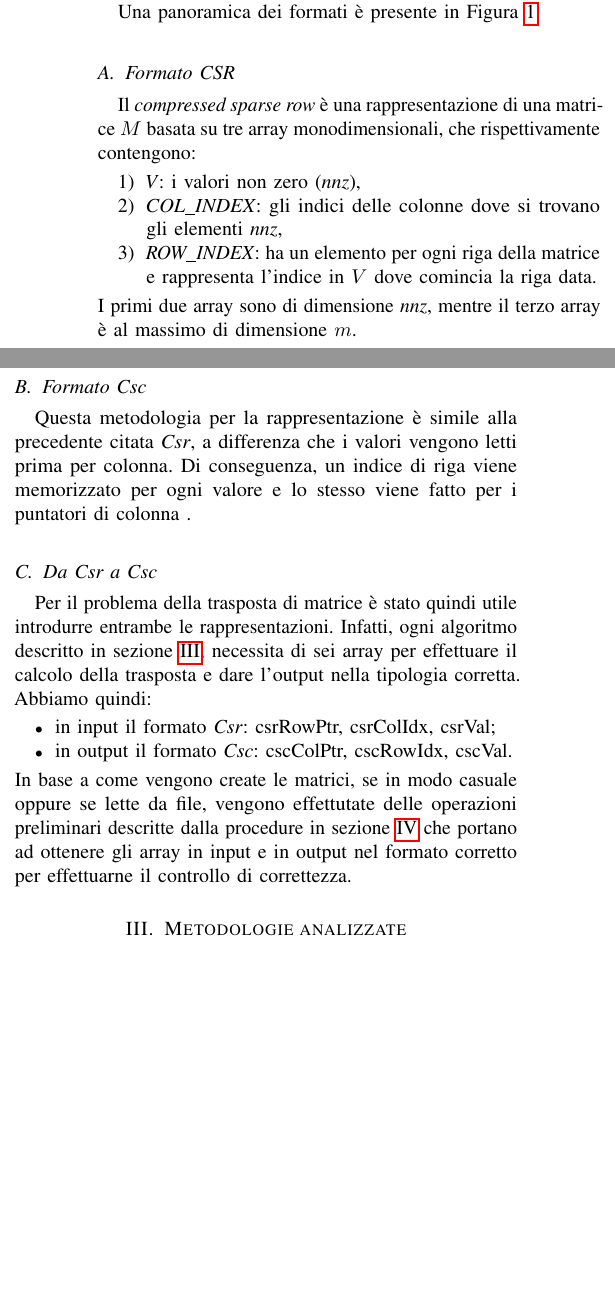
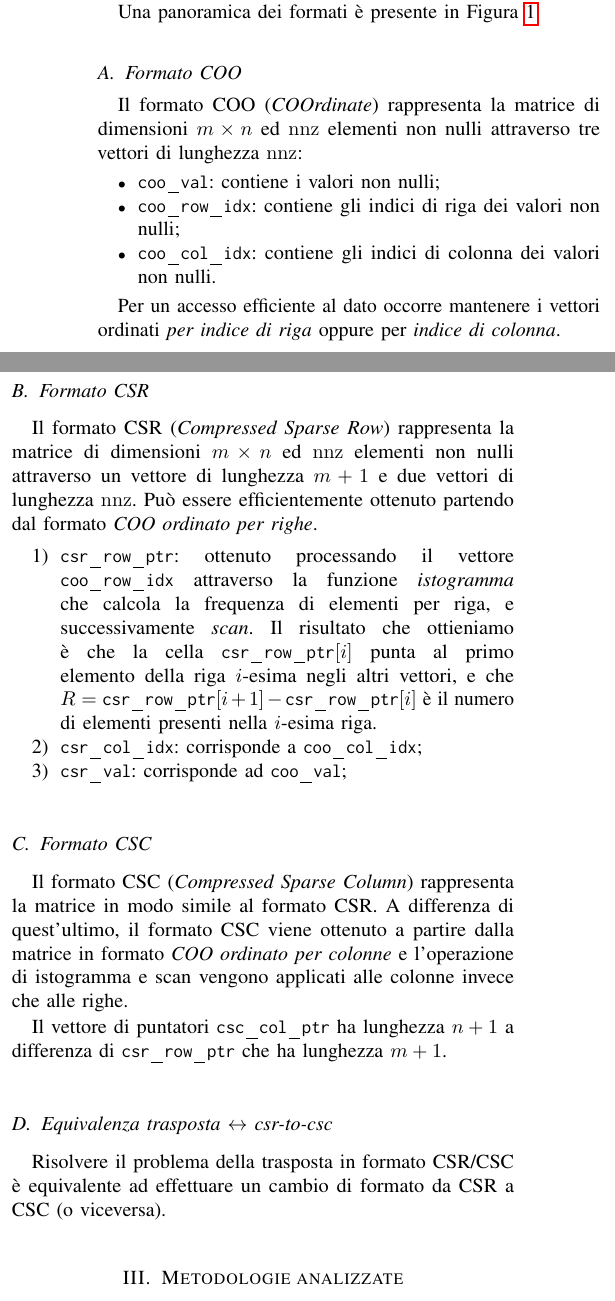
Before and after one commit to michelepenzo/architetture-avanzate, a LaTeX paper (doc/report_aa.tex, which reads doc/rappresentazioni.tex): two parts of the columns of page 1 of 8, joined at a grey line, cut so that both start at the same text, the shorter picture padded with empty space. Compiled offline with pdfLaTeX; a missing font is replaced by an installed copy or a similar font; a LaTeX package or settings file that is missing is left out.

Commit message:
rewrote matrix representation section

```diff
--- a/doc/rappresentazioni.tex
+++ b/doc/rappresentazioni.tex
@@ -6,25 +6,32 @@ Tutti i formati di matrice sparsa permettono di memorizzare la matrice in modi m
 
 Una panoramica dei formati è presente in Figura~\ref{first_fig}.
 
+\subsection{Formato COO}
+
+Il formato COO (\emph{COOrdinate}) rappresenta la matrice di dimensioni $m \times n$ ed $\mathrm{nnz}$ elementi non nulli attraverso tre vettori di lunghezza $\mathrm{nnz}$:
+\begin{itemize}
+    \item \var{coo\_val}: contiene i valori non nulli;
+    \item \var{coo\_row\_idx}: contiene gli indici di riga dei valori non nulli;
+    \item \var{coo\_col\_idx}: contiene gli indici di colonna dei valori non nulli.
+\end{itemize}
+
+Per un accesso efficiente al dato occorre mantenere i vettori ordinati \emph{per indice di riga} oppure per \emph{indice di colonna}.
+
 \subsection{Formato CSR}\label{csr}
 
-Il \textit{compressed sparse row} è una rappresentazione di una matrice $M$ basata su tre array monodimensionali, che rispettivamente contengono:
+Il formato CSR (\emph{Compressed Sparse Row}) rappresenta la matrice di dimensioni $m \times n$ ed $\mathrm{nnz}$ elementi non nulli attraverso un vettore di lunghezza $m+1$ e due vettori di lunghezza $\mathrm{nnz}$. Può essere efficientemente ottenuto partendo dal formato \emph{COO ordinato per righe}.
 \begin{enumerate}
-\item \textit{V}: i valori non zero (\textit{nnz}),
-\item \textit{COL\_INDEX}: gli indici delle colonne dove si trovano gli elementi \textit{nnz},
-\item \textit{ROW\_INDEX}: ha un elemento per ogni riga della matrice e rappresenta l'indice in $ V $ dove comincia la riga data.
+\item \var{csr\_row\_ptr}: ottenuto processando il vettore \var{coo\_row\_idx} attraverso la funzione \emph{istogramma} che calcola la frequenza di elementi per riga, e successivamente \emph{scan}. Il risultato che ottieniamo è che la cella $\var{csr\_row\_ptr}[i]$ punta al primo elemento della riga $i$-esima negli altri vettori, e che $R = \var{csr\_row\_ptr}[i+1] - \var{csr\_row\_ptr}[i]$ è il numero di elementi presenti nella $i$-esima riga.
+\item \var{csr\_col\_idx}: corrisponde a \var{coo\_col\_idx};
+\item \var{csr\_val}: corrisponde ad \var{coo\_val};
 \end{enumerate}
-I primi due array sono di dimensione \textit{nnz}, mentre il terzo array è al massimo di dimensione $ m $.
 
-\subsection{Formato Csc}\label{csc}
+\subsection{Formato CSC}\label{csc}
 
-Questa metodologia per la rappresentazione è simile alla precedente citata \textit{Csr}, a differenza che i valori vengono letti prima per colonna. Di conseguenza, un indice di riga viene memorizzato per ogni valore e lo stesso viene fatto per i puntatori di colonna .
+Il formato CSC (\emph{Compressed Sparse Column}) rappresenta la matrice in modo simile al formato CSR. A differenza di quest'ultimo, il formato CSC viene ottenuto a partire dalla matrice in formato \emph{COO ordinato per colonne} e l'operazione di istogramma e scan vengono applicati alle colonne invece che alle righe.
 
-\subsection{Da Csr a Csc}\label{csr-to-csc}
+Il vettore di puntatori \var{csc\_col\_ptr} ha lunghezza $n+1$ a differenza di \var{csr\_row\_ptr} che ha lunghezza $m+1$.
 
-Per il problema della trasposta di matrice è stato quindi utile introdurre entrambe le rappresentazioni. Infatti, ogni algoritmo  descritto in sezione~\ref{metodologie}, necessita di sei array per effettuare il calcolo della trasposta e dare l'output nella tipologia corretta. Abbiamo quindi:
-\begin{itemize}
- \item in input il formato \textit{Csr}: csrRowPtr, csrColIdx, csrVal;
- \item in output il formato \textit{Csc}: cscColPtr, cscRowIdx, cscVal.
-\end{itemize}
-In base a come vengono create le matrici, se in modo casuale oppure se lette da file, vengono effettutate delle operazioni preliminari descritte dalla procedure in sezione~\ref{procedure} che portano ad ottenere gli array in input e in output nel formato corretto per effettuarne il controllo di correttezza.
+\subsection{Equivalenza trasposta $\leftrightarrow$ csr-to-csc}\label{csr-to-csc}
+
+Risolvere il problema della trasposta in formato CSR/CSC è equivalente ad effettuare un cambio di formato da CSR a CSC (o viceversa).
--- a/doc/report_aa.tex
+++ b/doc/report_aa.tex
@@ -9,7 +9,7 @@
 \usepackage{hyperref}
 \usepackage{tikz}
 \usepackage{url}
-\usepackage{inconsolata}
+\usepackage[scale=0.94]{inconsolata}
 
 % tabella dei risultati
 \usepackage{array}
```
